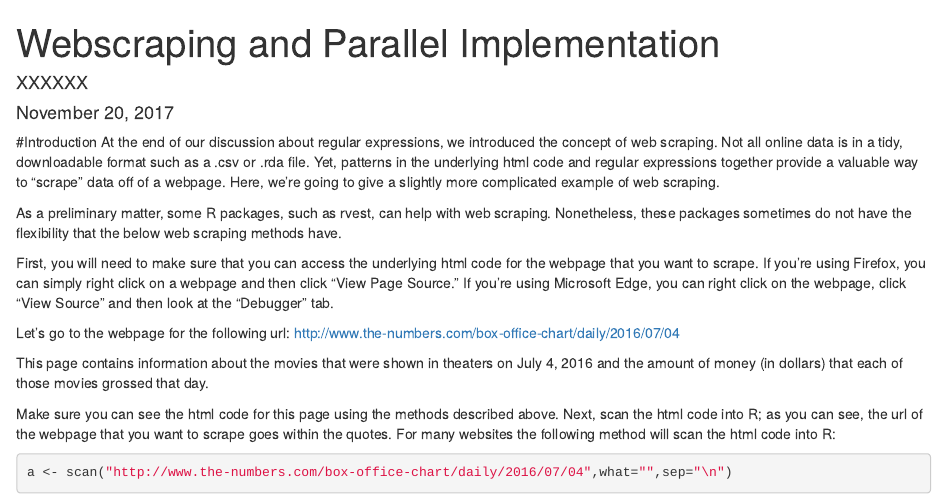
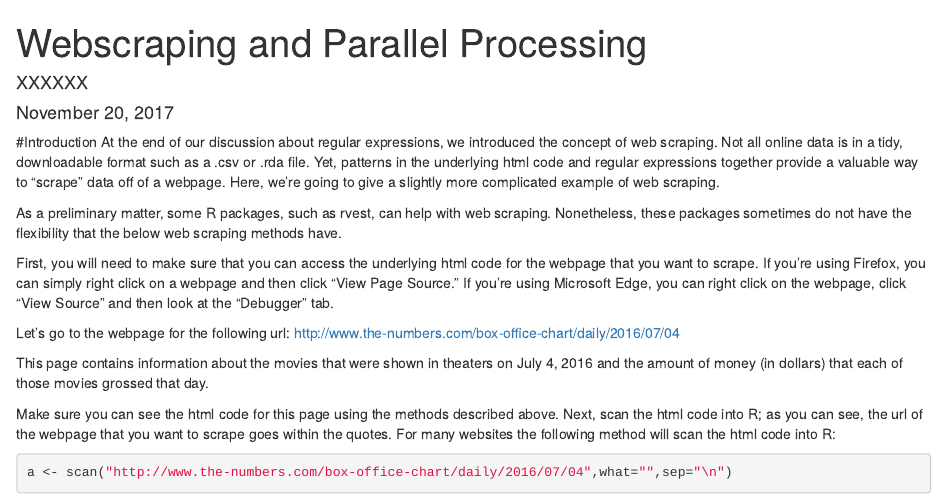
Before and after one commit to gregridgeway/R4crim, an R Markdown document (07_Webscraping_and_Parallel_Processing.Rmd): the page in a window 1100 px wide, from its top. Rendered offline with R 4.5, knitr and Pandoc, with nearby package versions; some code elsewhere in the file could not run offline; long lines of code are wrapped.

Commit message:
Update and rename 0000: How to Web Scrape in R.Rmd to 07_Webscraping_and_Parallel_Processing.Rmd

```diff
--- a/0000: How to Web Scrape in R.Rmd
+++ b/07_Webscraping_and_Parallel_Processing.Rmd
@@ -1,5 +1,5 @@
 ---
-title: "Webscraping and Parallel Implementation"
+title: "Webscraping and Parallel Processing"
 author: "XXXXXX"
 date: "November 20, 2017"
 output: html_document
```
